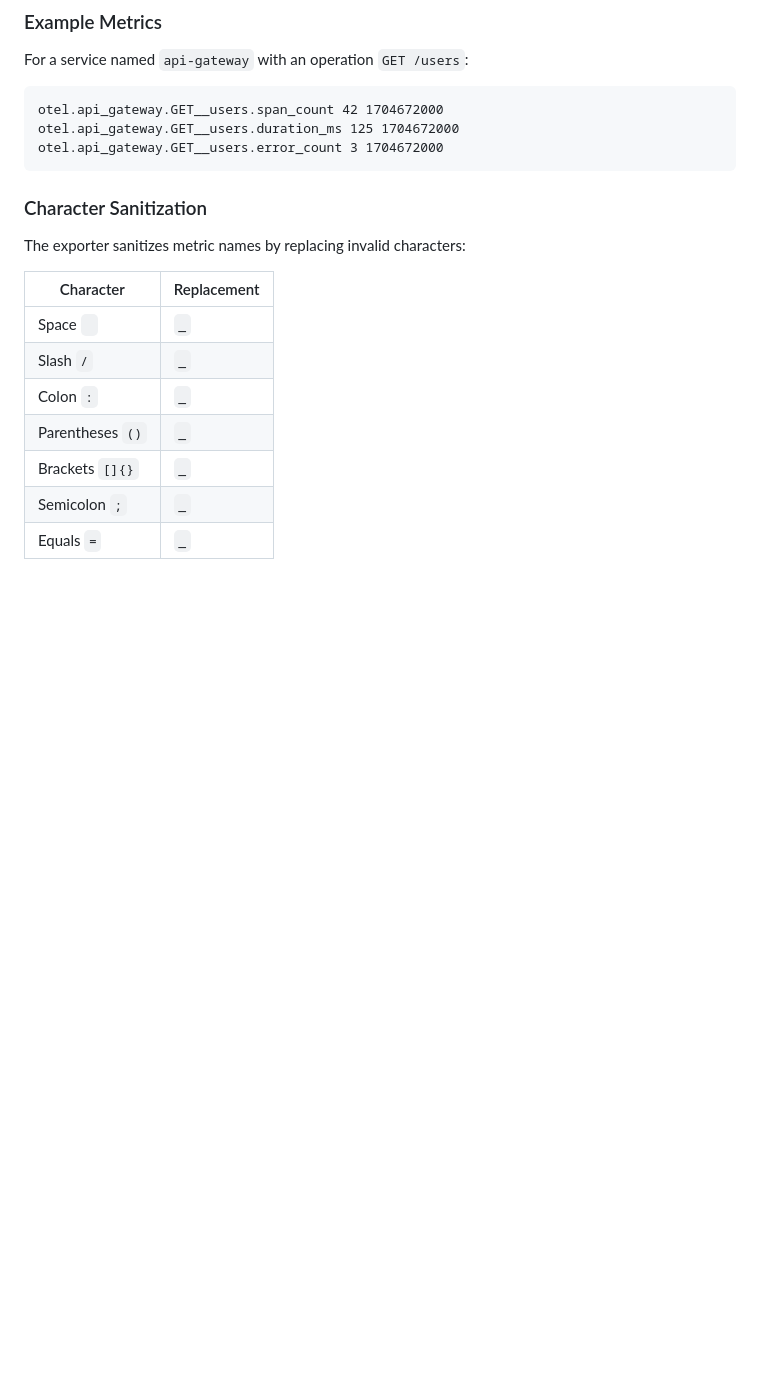
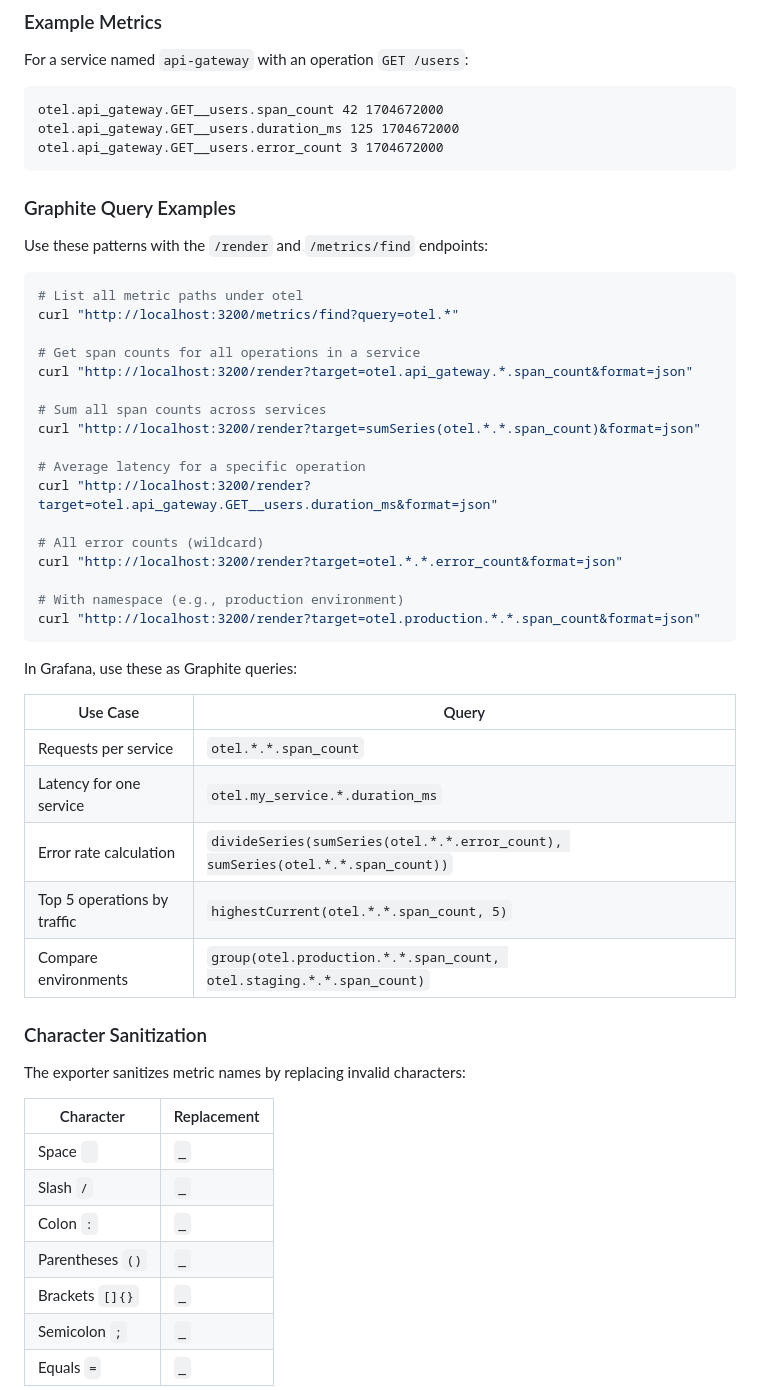
Before and after one commit to rcarmo/gotel, a Markdown page: docs/configuration.md, the part around one of its changes. Rendered like a GitHub page; blank space fills up the shorter version.

Commit message:
feat: Add Graphite query examples and enhance metric path structure in documentation

````diff
--- a/docs/configuration.md
+++ b/docs/configuration.md
@@ -122,6 +122,40 @@ otel.api_gateway.GET__users.span_count 42 1704672000
 otel.api_gateway.GET__users.duration_ms 125 1704672000
 otel.api_gateway.GET__users.error_count 3 1704672000
 ```
+
+### Graphite Query Examples
+
+Use these patterns with the `/render` and `/metrics/find` endpoints:
+
+```bash
+# List all metric paths under otel
+curl "http://localhost:3200/metrics/find?query=otel.*"
+
+# Get span counts for all operations in a service
+curl "http://localhost:3200/render?target=otel.api_gateway.*.span_count&format=json"
+
+# Sum all span counts across services
+curl "http://localhost:3200/render?target=sumSeries(otel.*.*.span_count)&format=json"
+
+# Average latency for a specific operation
+curl "http://localhost:3200/render?target=otel.api_gateway.GET__users.duration_ms&format=json"
+
+# All error counts (wildcard)
+curl "http://localhost:3200/render?target=otel.*.*.error_count&format=json"
+
+# With namespace (e.g., production environment)
+curl "http://localhost:3200/render?target=otel.production.*.*.span_count&format=json"
+```
+
+In Grafana, use these as Graphite queries:
+
+| Use Case                    | Query                                                                           |
+| --------------------------- | ------------------------------------------------------------------------------- |
+| Requests per service        | `otel.*.*.span_count`                                                           |
+| Latency for one service     | `otel.my_service.*.duration_ms`                                                 |
+| Error rate calculation      | `divideSeries(sumSeries(otel.*.*.error_count), sumSeries(otel.*.*.span_count))` |
+| Top 5 operations by traffic | `highestCurrent(otel.*.*.span_count, 5)`                                        |
+| Compare environments        | `group(otel.production.*.*.span_count, otel.staging.*.*.span_count)`            |
 
 ### Character Sanitization
 
````
Also changed, not shown: other parts of docs/configuration.md (+4 -4 lines).
